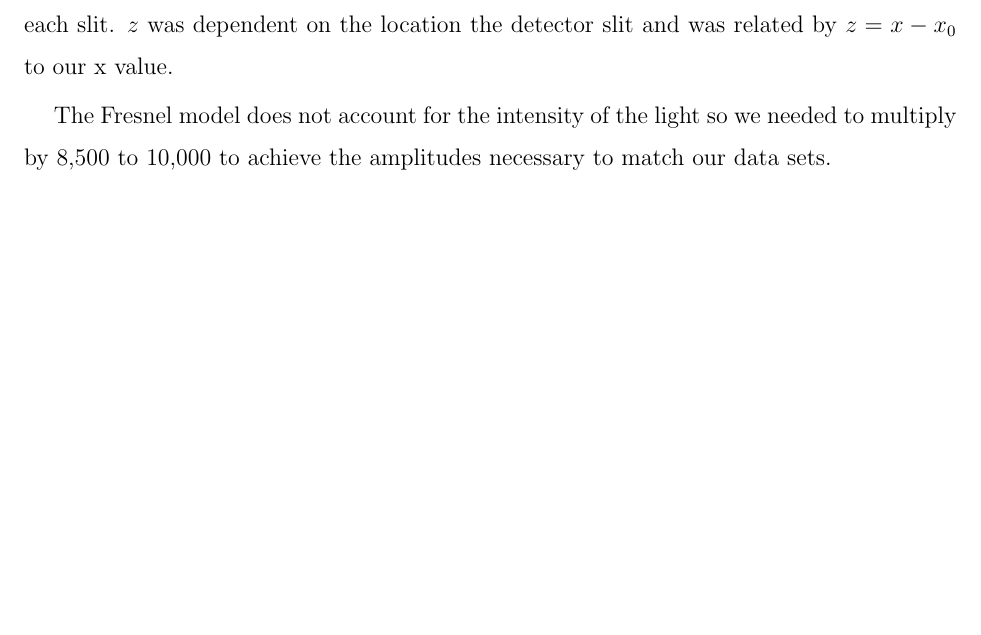
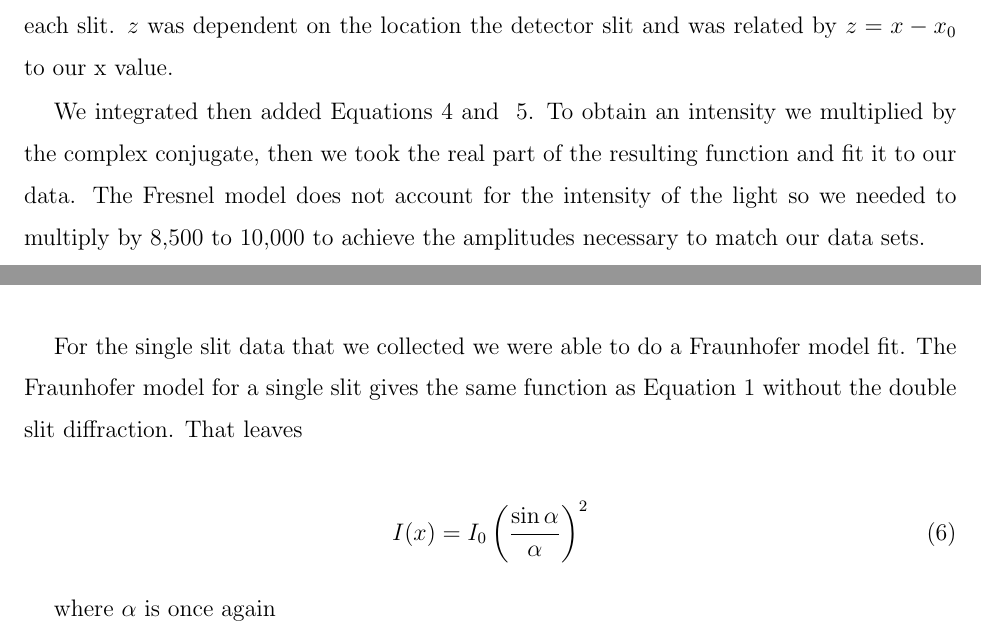
Before and after one commit to dluntzma/DoubleSlit-ED, a LaTeX paper (Recreating Young's Double Slit Experiment.tex): part of page 9 of 19 before the commit and two parts of pages 9 and 10 of 22 after it, the two joined at a grey line, cut so that both start at the same text, the shorter picture padded with empty space. The pictures show the PDF file Recreating Young's Double Slit Experiment.pdf that the author committed with the source.

Commit message:
Analysis part 8 single slit fit and figures

```diff
--- a/Recreating Young's Double Slit Experiment.tex
+++ b/Recreating Young's Double Slit Experiment.tex
@@ -158,7 +158,7 @@ I_\text{far} = e^{\frac{2 \pi I D_1}{\lambda}} e^{\frac{2 \pi I D_2}{\lambda}} \
 
 where the variables are defined as seen in Figure~\ref{fresnelsetup}. $D_1$ and $D_2$ are the distance from the source slit to the double slit and from the double slit to the detector slit respectively. $w$ is the displacement of the source slit from the light source. Since we aligned our source slit with our light source $w$ should be zero. $y_1$ and $y_2$ are the displacements of the double-slit slits from the center of source slit. These values are integrated to account for the width of each slit. $z$ was dependent on the location the detector slit and was related by $z = x - x_0$ to our x value.
 
-The Fresnel model does not account for the intensity of the light so we needed to multiply by 8,500 to 10,000 to achieve the amplitudes necessary to match our data sets.
+We integrated then added Equations~\ref{fresnelnear} and ~\ref{fresnelfar}. To obtain an intensity we multiplied by the complex conjugate, then we took the real part of the resulting function and fit it to our data. The Fresnel model does not account for the intensity of the light so we needed to multiply by 8,500 to 10,000 to achieve the amplitudes necessary to match our data sets.
 
 \begin{figure}[h!]
 \centering
@@ -198,12 +198,44 @@ Data Set & Fraunhofer $\chi^2$ & Fraunhofer Reduced $\chi^2$ & Fresnel $\chi^2$
 \hline
 1 & 510 &   73 & 374 &  53  \\
 2 & 488 &   70 & 376 &  54  \\
-3 & 856 & 122 & 857 & 122  \\
+3 & 856 & 122 & 857 & 122 \\
 
 \end{tabular}
 \end{ruledtabular}
 \label{chisquared}
 \end{table}
+
+For the single slit data that we collected we were able to do a Fraunhofer model fit. The Fraunhofer model for a single slit gives the same function as Equation~\ref{fraunhofer} without the double slit diffraction. That leaves
+
+\begin{equation}
+\label{singlefraunhofer}
+I(x) = I_0 \left(\frac{\sin\alpha}{\alpha}\right)^2
+\end{equation}
+
+ where $\alpha$ is once again
+
+\begin{equation}
+\label{alpha}
+\alpha = \frac{a \pi \sin(\frac{x - x_0}{R})}{\lambda}
+\end{equation}
+
+Fitting Equation~\ref{singlefraunhofer} to our single slit data we got Figure~\ref{nearfraun} and Figure~\ref{farfraun}. As discussed above the amplitude for our far slit data, Figure~\ref{farfaun}, is larger than expected most likely due to slit misalignment. Our near slit data, Figure~\ref{nearfraun}, agreed with our expectations for amplitude being one fourth the amplitude of the double slit fit.
+
+\begin{figure}[h!]
+\centering
+\includegraphics[width=6in]{nearfraun.pdf}
+\caption{The fit to our near slit data using the Fraunhofer model. The amplitude meets expectations by being one fourth the amplitude of the double slit fit.}
+\label{nearfraun}
+\end{figure}
+
+\begin{figure}[h!]
+\centering
+\includegraphics[width=6in]{farfraun.pdf}
+\caption{The fit to our far slit data using the Fraunhofer model. The amplitude is much larger than expected due to slit misalignment.}
+\label{farfraun}
+\end{figure}
+
+We attempted to fit our single slit data using the Fresnel model by only summing over a single slit, however the Mathematica would not compile and we did not have time to problem solve the code error.
 
 
 \section{Discussion}
@@ -264,6 +296,20 @@ Another potential difficulty was that our third data set had much higher $\chi^2
 \label{DoubleSlitFresnel3}
 \end{figure}
 
+\begin{figure}[h!]
+\centering
+\includegraphics[width=6in]{SingleNearFraun.pdf}
+\caption{Mathematica code for the Fraunhofer model fit to our near single slit data set.}
+\label{SingleNearFraun}
+\end{figure}
+
+\begin{figure}[h!]
+\centering
+\includegraphics[width=6in]{SingleFarFraun.pdf}
+\caption{Mathematica code for the Fraunhofer model fit to our far single slit data set.}
+\label{SingleFarFraun}
+\end{figure}
+
 
 \begin{thebibliography}{1}
 
```
Also changed, not shown: Recreating Young's Double Slit Experiment.pdf, SingleFarFraun.pdf (added), SingleNearFraun.pdf (added), farfraun.pdf (added), nearfraun.pdf (added), 5 other files.
